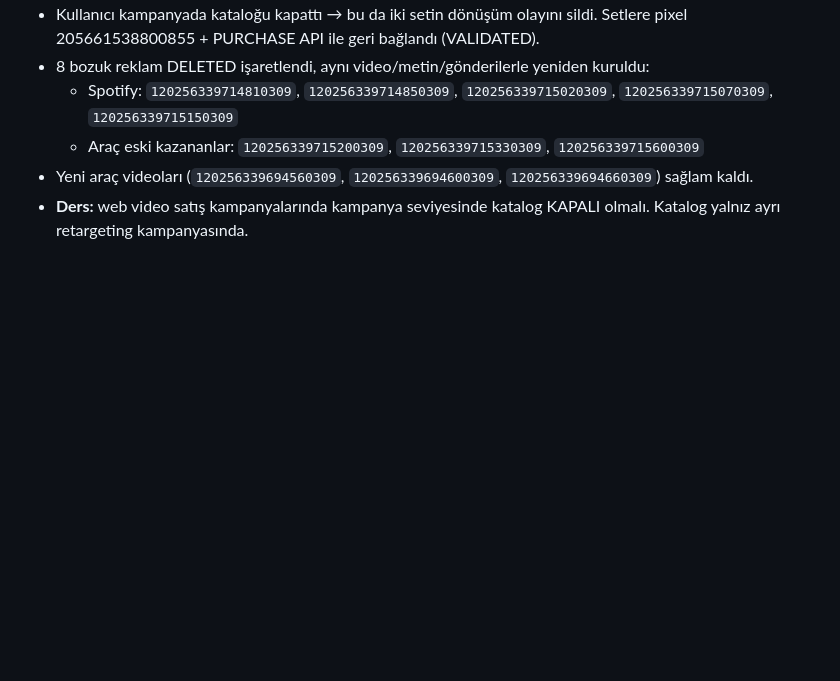
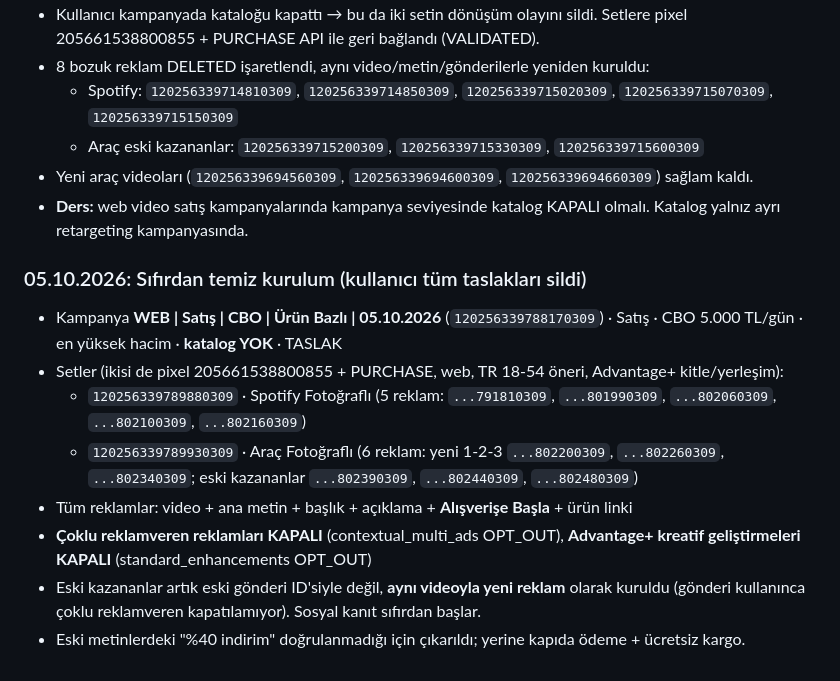
Before and after one commit to sobegobul-byte/yummylight_tr_meta, a Markdown page: docs/yapilacaklar.md, the part around the change. Drawn GitHub-style; blank space fills up the shorter version.

Commit message:
Temiz kurulum: yeni WEB CBO, 2 set, 11 reklam, geliştirmeler kapalı
Co-Authored-By: Claude Opus 5.5 <noreply@anthropic.com>
Claude-Session: https://claude.ai/code/session_01EnuPP1TKD54gXBCBPfEg8k

```diff
--- a/docs/yapilacaklar.md
+++ b/docs/yapilacaklar.md
@@ -67,3 +67,13 @@ _Son güncelleme: 2026-10-01_
   - Araç eski kazananlar: `120256339715200309`, `120256339715330309`, `120256339715600309`
 - Yeni araç videoları (`120256339694560309`, `120256339694600309`, `120256339694660309`) sağlam kaldı.
 - **Ders:** web video satış kampanyalarında kampanya seviyesinde katalog KAPALI olmalı. Katalog yalnız ayrı retargeting kampanyasında.
+
+### 05.10.2026: Sıfırdan temiz kurulum (kullanıcı tüm taslakları sildi)
+- Kampanya **WEB | Satış | CBO | Ürün Bazlı | 05.10.2026** (`120256339788170309`) · Satış · CBO 5.000 TL/gün · en yüksek hacim · **katalog YOK** · TASLAK
+- Setler (ikisi de pixel 205661538800855 + PURCHASE, web, TR 18-54 öneri, Advantage+ kitle/yerleşim):
+  - `120256339789880309` · Spotify Fotoğraflı (5 reklam: `...791810309`, `...801990309`, `...802060309`, `...802100309`, `...802160309`)
+  - `120256339789930309` · Araç Fotoğraflı (6 reklam: yeni 1-2-3 `...802200309`, `...802260309`, `...802340309`; eski kazananlar `...802390309`, `...802440309`, `...802480309`)
+- Tüm reklamlar: video + ana metin + başlık + açıklama + **Alışverişe Başla** + ürün linki
+- **Çoklu reklamveren reklamları KAPALI** (contextual_multi_ads OPT_OUT), **Advantage+ kreatif geliştirmeleri KAPALI** (standard_enhancements OPT_OUT)
+- Eski kazananlar artık eski gönderi ID'siyle değil, **aynı videoyla yeni reklam** olarak kuruldu (gönderi kullanınca çoklu reklamveren kapatılamıyor). Sosyal kanıt sıfırdan başlar.
+- Eski metinlerdeki "%40 indirim" doğrulanmadığı için çıkarıldı; yerine kapıda ödeme + ücretsiz kargo.
```
